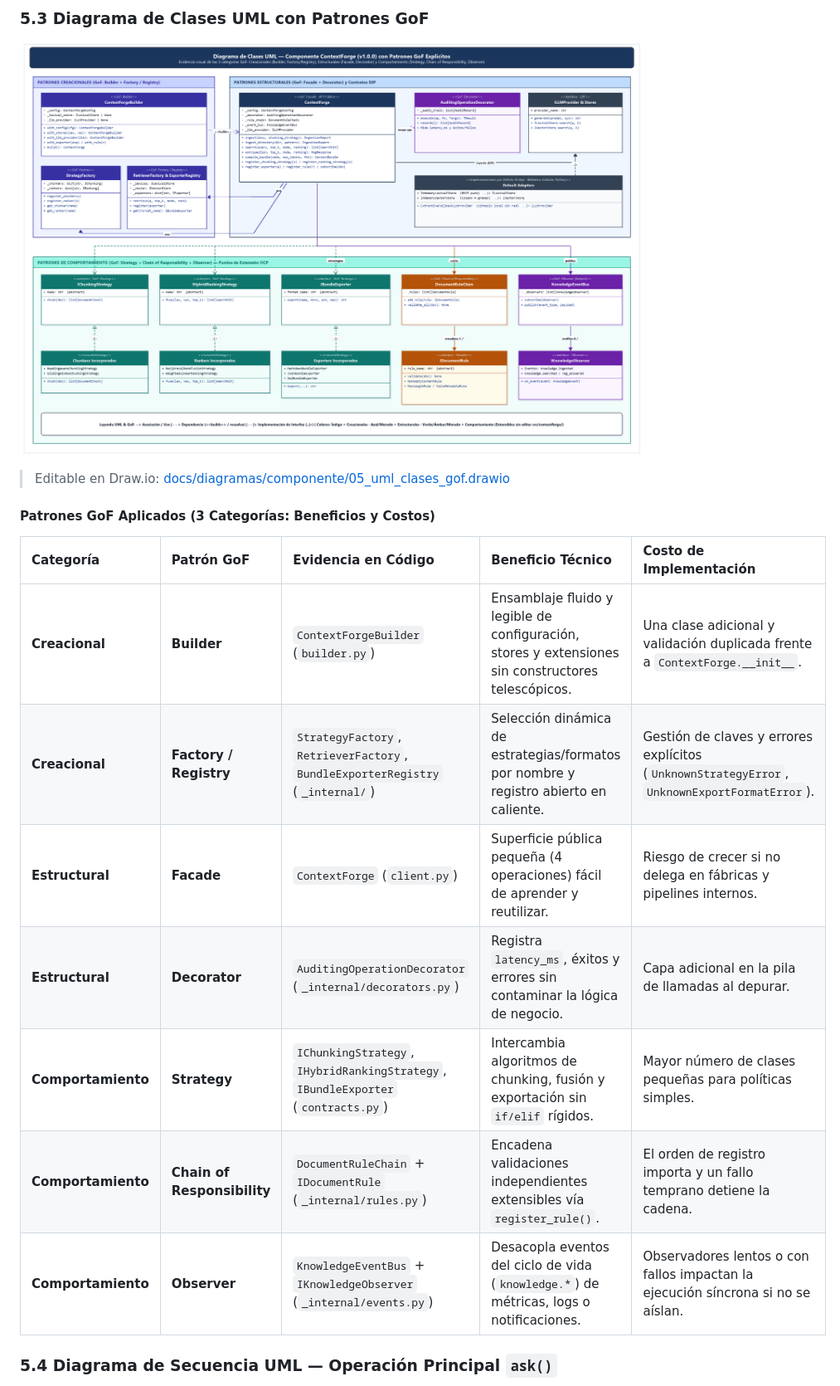
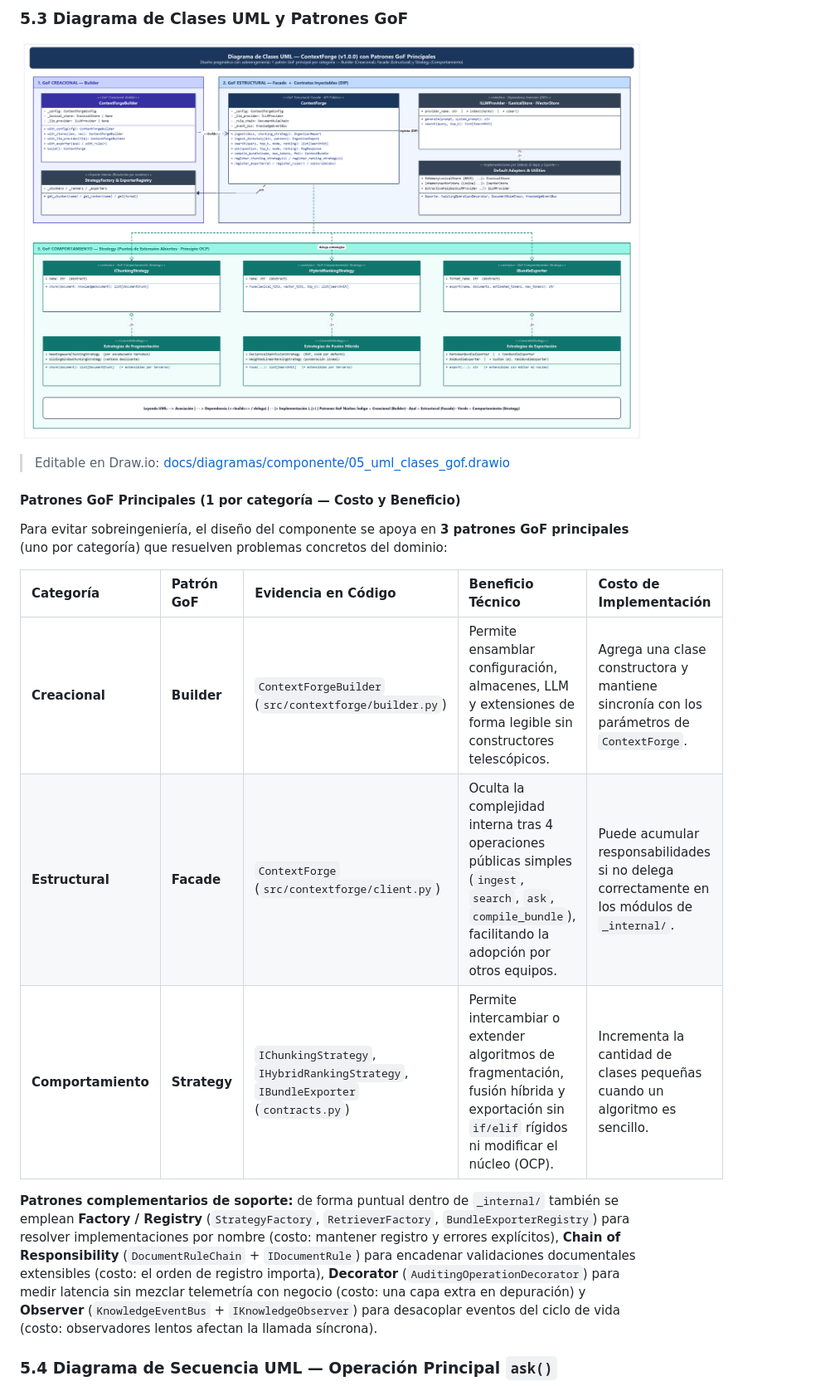
Before and after one commit to Nayid4/ContextForge, a Markdown page: README.md, the part around one of its changes. Shown at 83% size. Rendered like a GitHub page; pictures changed too: docs/diagramas/componente/05_uml_clases_gof.png.

```diff
--- a/README.md
+++ b/README.md
@@ -162,21 +170,21 @@ engine = ContextForgeBuilder().with_exporter(YamlBundleExporter()).build()
 
-### 5.3 Diagrama de Clases UML con Patrones GoF
+### 5.3 Diagrama de Clases UML y Patrones GoF
 
 ![Diagrama de Clases UML con Patrones GoF](docs/diagramas/componente/05_uml_clases_gof.png)
 
 > Editable en Draw.io: [docs/diagramas/componente/05_uml_clases_gof.drawio](docs/diagramas/componente/05_uml_clases_gof.drawio)
 
-#### Patrones GoF Aplicados (3 Categorías: Beneficios y Costos)
+#### Patrones GoF Principales (1 por categoría — Costo y Beneficio)
+
+Para evitar sobreingeniería, el diseño del componente se apoya en **3 patrones GoF principales** (uno por categoría) que resuelven problemas concretos del dominio:
 
 | Categoría | Patrón GoF | Evidencia en Código | Beneficio Técnico | Costo de Implementación |
 | :--- | :--- | :--- | :--- | :--- |
-| **Creacional** | **Builder** | `ContextForgeBuilder` (`builder.py`) | Ensamblaje fluido y legible de configuración, stores y extensiones sin constructores telescópicos. | Una clase adicional y validación duplicada frente a `ContextForge.__init__`. |
-| **Creacional** | **Factory / Registry** | `StrategyFactory`, `RetrieverFactory`, `BundleExporterRegistry` (`_internal/`) | Selección dinámica de estrategias/formatos por nombre y registro abierto en caliente. | Gestión de claves y errores explícitos (`UnknownStrategyError`, `UnknownExportFormatError`). |
-| **Estructural** | **Facade** | `ContextForge` (`client.py`) | Superficie pública pequeña (4 operaciones) fácil de aprender y reutilizar. | Riesgo de crecer si no delega en fábricas y pipelines internos. |
-| **Estructural** | **Decorator** | `AuditingOperationDecorator` (`_internal/decorators.py`) | Registra `latency_ms`, éxitos y errores sin contaminar la lógica de negocio. | Capa adicional en la pila de llamadas al depurar. |
-| **Comportamiento** | **Strategy** | `IChunkingStrategy`, `IHybridRankingStrategy`, `IBundleExporter` (`contracts.py`) | Intercambia algoritmos de chunking, fusión y exportación sin `if/elif` rígidos. | Mayor número de clases pequeñas para políticas simples. |
-| **Comportamiento** | **Chain of Responsibility** | `DocumentRuleChain` + `IDocumentRule` (`_internal/rules.py`) | Encadena validaciones independientes extensibles vía `register_rule()`. | El orden de registro importa y un fallo temprano detiene la cadena. |
-| **Comportamiento** | **Observer** | `KnowledgeEventBus` + `IKnowledgeObserver` (`_internal/events.py`) | Desacopla eventos del ciclo de vida (`knowledge.*`) de métricas, logs o notificaciones. | Observadores lentos o con fallos impactan la ejecución síncrona si no se aíslan. |
+| **Creacional** | **Builder** | `ContextForgeBuilder` (`src/contextforge/builder.py`) | Permite ensamblar configuración, almacenes, LLM y extensiones de forma legible sin constructores telescópicos. | Agrega una clase constructora y mantiene sincronía con los parámetros de `ContextForge`. |
+| **Estructural** | **Facade** | `ContextForge` (`src/contextforge/client.py`) | Oculta la complejidad interna tras 4 operaciones públicas simples (`ingest`, `search`, `ask`, `compile_bundle`), facilitando la adopción por otros equipos. | Puede acumular responsabilidades si no delega correctamente en los módulos de `_internal/`. |
+| **Comportamiento** | **Strategy** | `IChunkingStrategy`, `IHybridRankingStrategy`, `IBundleExporter` (`contracts.py`) | Permite intercambiar o extender algoritmos de fragmentación, fusión híbrida y exportación sin `if/elif` rígidos ni modificar el núcleo (OCP). | Incrementa la cantidad de clases pequeñas cuando un algoritmo es sencillo. |
+
+**Patrones complementarios de soporte:** de forma puntual dentro de `_internal/` también se emplean **Factory / Registry** (`StrategyFactory`, `RetrieverFactory`, `BundleExporterRegistry`) para resolver implementaciones por nombre (costo: mantener registro y errores explícitos), **Chain of Responsibility** (`DocumentRuleChain` + `IDocumentRule`) para encadenar validaciones documentales extensibles (costo: el orden de registro importa), **Decorator** (`AuditingOperationDecorator`) para medir latencia sin mezclar telemetría con negocio (costo: una capa extra en depuración) y **Observer** (`KnowledgeEventBus` + `IKnowledgeObserver`) para desacoplar eventos del ciclo de vida (costo: observadores lentos afectan la llamada síncrona).
 
 ### 5.4 Diagrama de Secuencia UML — Operación Principal `ask()`
 
```
Also changed, not shown: other parts of README.md (+42 -34 lines), docs/01-documentacion-funcional.md (+15 -7 lines), docs/02-arquitectura-y-diseno.md (+15 -8 lines), docs/diagramas/componente/01_casos_de_uso_api.png, docs/diagramas/componente/02_c4_contexto_n1.png, docs/diagramas/componente/03_c4_contenedores_n2.png, docs/diagramas/componente/04_c4_componentes_n3.png, docs/diagramas/componente/06_uml_secuencia_ask.png, 7 other files.
